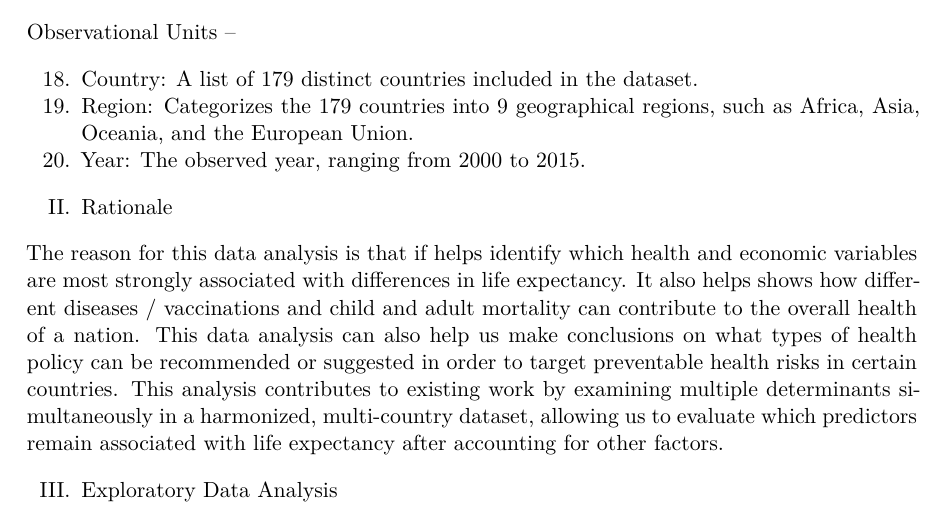
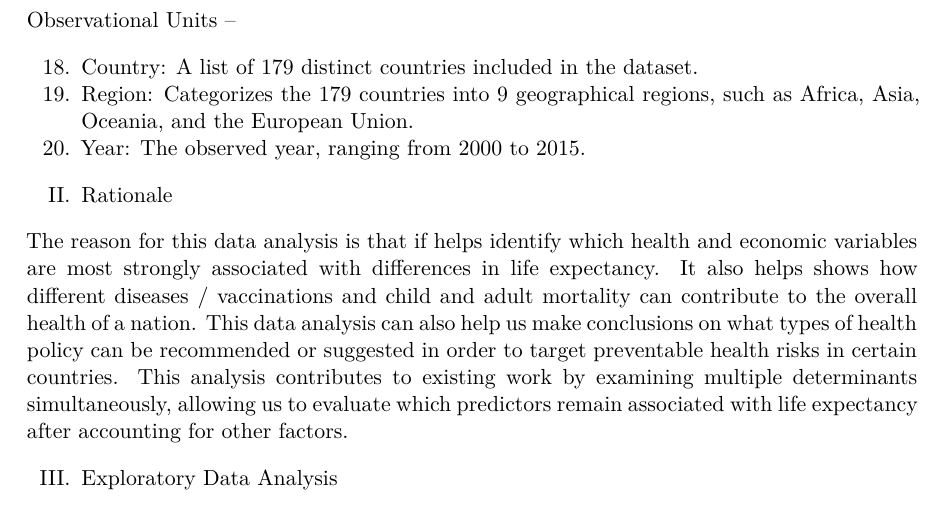
Before and after one commit to ElsieNethala/Stat-Project, a Quarto document (project.qmd): part of page 3 of 11, cut so that both start at the same text. The pictures show the output file project.pdf that the author committed with the source.

Commit message:
fixed that one line

````diff
--- a/project.qmd
+++ b/project.qmd
@@ -70,7 +70,7 @@ Observational Units --
 
 II. Rationale
 
-The reason for this data analysis is that if helps identify which health and economic variables are most strongly associated with differences in life expectancy. It also helps shows how different diseases / vaccinations and child and adult mortality can contribute to the overall health of a nation. This data analysis can also help us make conclusions on what types of health policy can be recommended or suggested in order to target preventable health risks in certain countries. This analysis contributes to existing work by examining multiple determinants simultaneously in a harmonized, multi-country dataset, allowing us to evaluate which predictors remain associated with life expectancy after accounting for other factors.
+The reason for this data analysis is that if helps identify which health and economic variables are most strongly associated with differences in life expectancy. It also helps shows how different diseases / vaccinations and child and adult mortality can contribute to the overall health of a nation. This data analysis can also help us make conclusions on what types of health policy can be recommended or suggested in order to target preventable health risks in certain countries. This analysis contributes to existing work by examining multiple determinants simultaneously, allowing us to evaluate which predictors remain associated with life expectancy after accounting for other factors.
 
 III. Exploratory Data Analysis
 ```{r}
````
Also changed, not shown: project.pdf.
